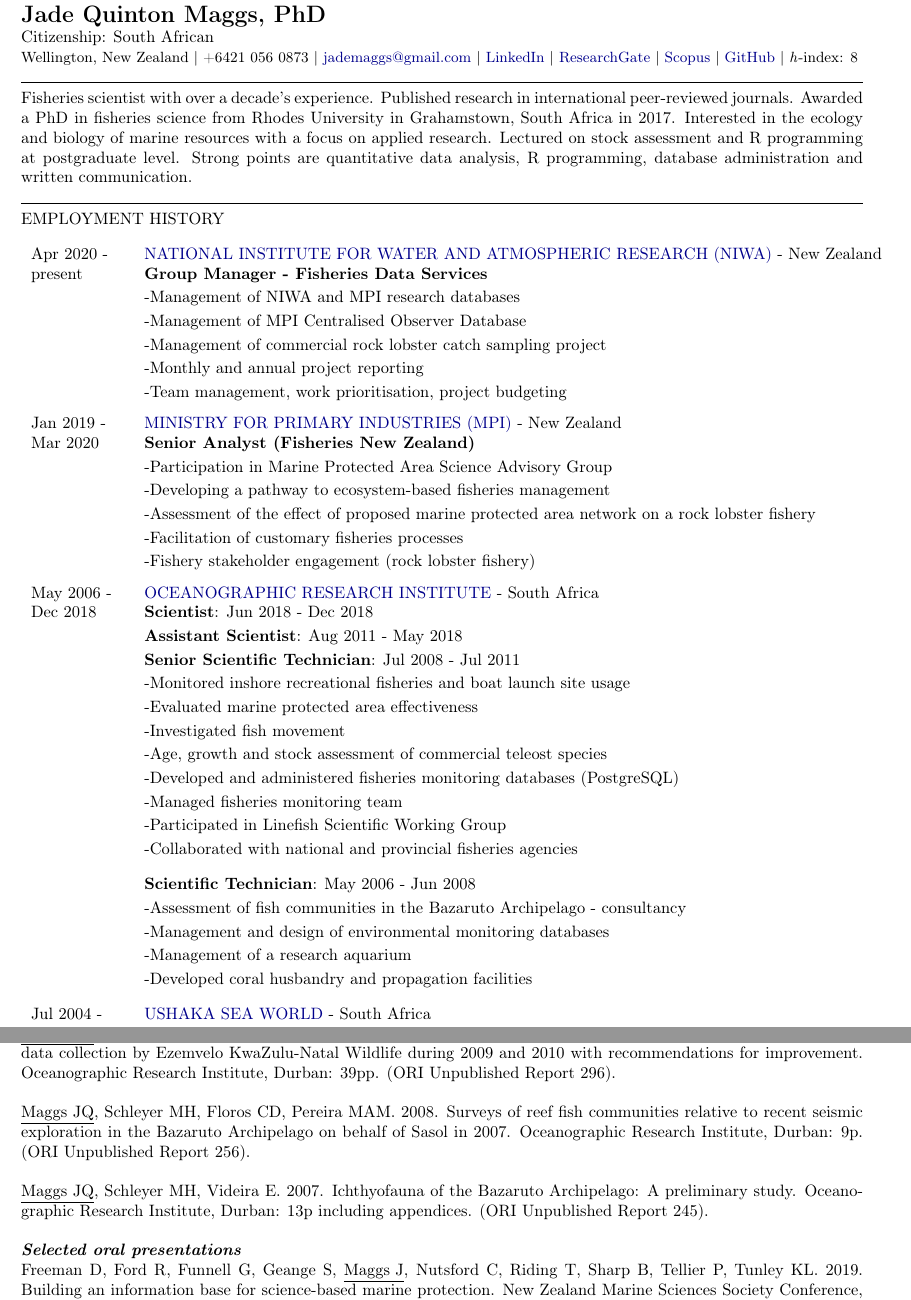
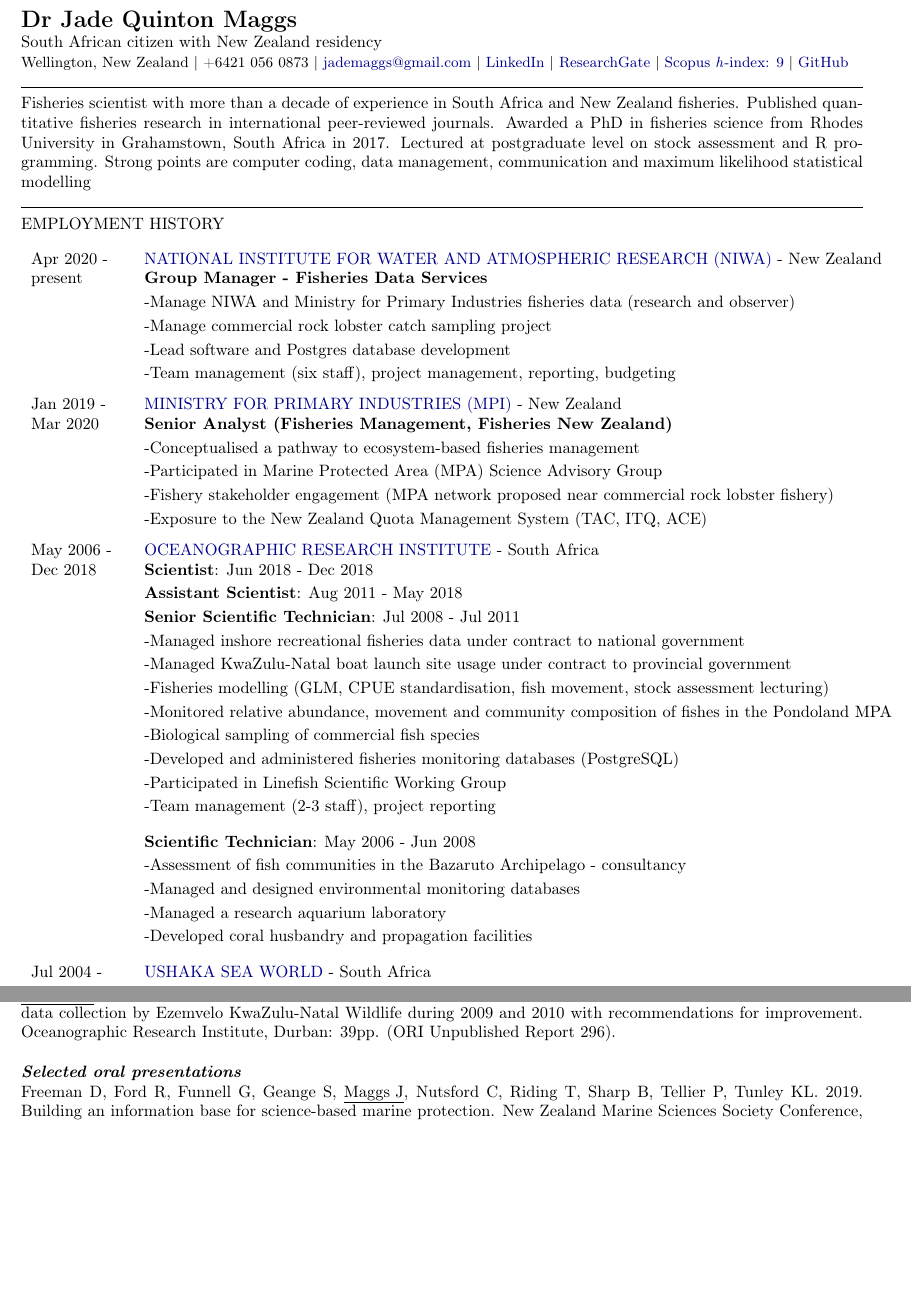
Before and after one commit to jademaggs/curriculum_vitae, a LaTeX CV (jade_maggs_cv.tex): two parts of pages 1 and 6 of 6 before the commit and two parts of pages 1 and 4 of 4 after it, joined at a grey line, cut so that both start at the same text, the shorter picture padded with empty space. Compiled offline with pdfLaTeX.

Commit message:
Update CV

```diff
--- a/jade_maggs_cv.tex
+++ b/jade_maggs_cv.tex
@@ -16,43 +34,44 @@
 \begin{document}
-\begin{center}
-\color{gray}CURRICULUM VITAE\\
-\end{center}
+
 \noindent
-{\Large \textbf{Jade Quinton Maggs, PhD}}\\
-Citizenship: South African\\
+{\Large \textbf{Dr Jade Quinton Maggs}}\\
+South African citizen with New Zealand residency\\
 {\small Wellington, New Zealand | +6421 056 0873 | \href{mailto:jademaggs@gmail.com}{jademaggs@gmail.com} |
 \href{http://www.linkedin.com/pub/jade-maggs/29/917/5a0}{LinkedIn} |
 			\href{https://www.researchgate.net/profile/Jade_Maggs}{ResearchGate} |
-			\href{https://www.scopus.com/authid/detail.uri?authorId=55250227800}{Scopus} |
-			\href{https://github.com/jademaggs?tab=repositories}{GitHub} |
-			\textit{h}-index: 8}\\
+			\href{https://www.scopus.com/authid/detail.uri?authorId=55250227800}{Scopus \textit{h}-index: 9} |
+			\href{https://github.com/jademaggs?tab=repositories}{GitHub}}\\
 \hrule
 \vspace{6pt}
 \noindent
-Fisheries scientist with over a decade's experience. Published research in international peer-reviewed journals. Awarded a PhD in fisheries science from Rhodes University in Grahamstown, South Africa in 2017. Interested in the ecology and biology of marine resources with a focus on applied research. Lectured on stock assessment and R programming at postgraduate level. Strong points are quantitative data analysis, R programming, database administration and written communication.\\
+Fisheries scientist with more than a decade of experience in South Africa and New Zealand fisheries. Published quantitative fisheries research in international peer-reviewed journals. Awarded a PhD in fisheries science from Rhodes University in Grahamstown, South Africa in 2017. Lectured at postgraduate level on stock assessment and R programming. Strong points are computer coding, data management, communication and maximum likelihood statistical modelling\\
 \hrule
 \vspace{6pt}
+\noindent
+
+% ------------------------------------------------------------------
+% EMPLOYMENT HISTORY
+% ------------------------------------------------------------------
+
 \noindent
 EMPLOYMENT HISTORY\\
 \\
 \begin{tabular}{p{20mm} l }
 	Apr 2020 - & \href{https://www.niwa.co.nz/}{NATIONAL INSTITUTE FOR WATER AND ATMOSPHERIC RESEARCH (NIWA)} - New Zealand \\
 	present    & \textbf{Group Manager - Fisheries Data Services}\\[.2\normalbaselineskip]
-	           & -Management of NIWA and MPI research databases\\[.2\normalbaselineskip]
-	           & -Management of MPI Centralised Observer Database\\[.2\normalbaselineskip]
-	           & -Management of commercial rock lobster catch sampling project\\[.2\normalbaselineskip]
-	           & -Monthly and annual project reporting\\[.2\normalbaselineskip]
-	           & -Team management, work prioritisation, project budgeting\\
+	           & -Manage NIWA and Ministry for Primary Industries fisheries data (research and observer)\\[.2\normalbaselineskip]
+	           & -Manage commercial rock lobster catch sampling project\\[.2\normalbaselineskip]
+   	           & -Lead software and Postgres database development\\[.2\normalbaselineskip]
+	           & -Team management (six staff), project management, reporting, budgeting\\
 \end{tabular}
 \\[.5\normalbaselineskip]
 \begin{tabular}{p{20mm} l }
    Jan 2019 - & \href{https://www.mpi.govt.nz/}{MINISTRY FOR PRIMARY INDUSTRIES (MPI)} - New Zealand \\
-   Mar 2020   & \textbf{Senior Analyst (Fisheries New Zealand)}\\[.2\normalbaselineskip]
-   		      & -Participation in Marine Protected Area Science Advisory Group\\[.2\normalbaselineskip]
-   		      & -Developing a pathway to ecosystem-based fisheries management\\[.2\normalbaselineskip]
-              & -Assessment of the effect of proposed marine protected area network on a rock lobster fishery\\[.2\normalbaselineskip]
-              & -Facilitation of customary fisheries processes\\[.2\normalbaselineskip]
-              & -Fishery stakeholder engagement (rock lobster fishery)\\
+   Mar 2020   & \textbf{Senior Analyst (Fisheries Management, Fisheries New Zealand)}\\[.2\normalbaselineskip]
+   		      & -Conceptualised a pathway to ecosystem-based fisheries management\\[.2\normalbaselineskip]
+              & -Participated in Marine Protected Area (MPA) Science Advisory Group\\[.2\normalbaselineskip]
+              & -Fishery stakeholder engagement (MPA network proposed near commercial rock lobster fishery)\\[.2\normalbaselineskip]
+              & -Exposure to the New Zealand Quota Management System (TAC, ITQ, ACE)
 \end{tabular}
 \\[.5\normalbaselineskip]
 \begin{tabular}{p{20mm}l}
@@ -60,21 +79,21 @@
    Dec 2018   & \textbf{Scientist}: Jun 2018 - Dec 2018\\[.2\normalbaselineskip]
               & \textbf{Assistant Scientist}: Aug 2011 - May 2018\\[.2\normalbaselineskip]
               & \textbf{Senior Scientific Technician}: Jul 2008 - Jul 2011\\[.2\normalbaselineskip]
-              & -Monitored inshore recreational fisheries and boat launch site usage\\[.2\normalbaselineskip]
-              & -Evaluated marine protected area effectiveness\\[.2\normalbaselineskip]
-              & -Investigated fish movement\\[.2\normalbaselineskip]
-		      & -Age, growth and stock assessment of commercial teleost species\\[.2\normalbaselineskip]
+              & -Managed inshore recreational fisheries data under contract to national government\\[.2\normalbaselineskip]
+              & -Managed KwaZulu-Natal boat launch site usage under contract to provincial government\\[.2\normalbaselineskip]
+              & -Fisheries modelling (GLM, CPUE standardisation, fish movement, stock assessment lecturing)\\[.2\normalbaselineskip]
+              & -Monitored relative abundance, movement and community composition of fishes in the Pondoland MPA\\[.2\normalbaselineskip]
+		      & -Biological sampling of commercial fish species\\[.2\normalbaselineskip]
 		      & -Developed and administered fisheries monitoring databases (PostgreSQL)\\[.2\normalbaselineskip]
-		      & -Managed fisheries monitoring team\\[.2\normalbaselineskip]
 		      & -Participated in Linefish Scientific Working Group\\[.2\normalbaselineskip]
-		      & -Collaborated with national and provincial fisheries agencies\\[.2\normalbaselineskip]
+              & -Team management (2-3 staff), project reporting\\[.2\normalbaselineskip]
 \end{tabular}
 \\[.5\normalbaselineskip]
 \begin{tabular}{p{20mm}l}
    			  & \textbf{Scientific Technician}: May 2006 - Jun 2008\\[.2\normalbaselineskip]
               & -Assessment of fish communities in the Bazaruto Archipelago - consultancy\\[.2\normalbaselineskip]
-              & -Management and design of environmental monitoring databases\\[.2\normalbaselineskip]
-		      & -Management of a research aquarium\\[.2\normalbaselineskip]
+              & -Managed and designed environmental monitoring databases\\[.2\normalbaselineskip]
+		      & -Managed a research aquarium laboratory\\[.2\normalbaselineskip]
 		      & -Developed coral husbandry and propagation facilities\\[.2\normalbaselineskip]
 \end{tabular}
 \\[.5\normalbaselineskip]
@@ -254,10 +284,10 @@
 \\
 \underline{Maggs JQ}, Dunlop SD, Mann BQ. 2012. National Marine Linefish System: A snapshot evaluation of recreational data collection by Ezemvelo KwaZulu-Natal Wildlife during 2009 and 2010 with recommendations for improvement. Oceanographic Research Institute, Durban: 39pp. (ORI Unpublished Report 296).\\
 \\
-\underline{Maggs JQ}, Schleyer MH, Floros CD, Pereira MAM. 2008. Surveys of reef fish communities relative to recent seismic exploration in the Bazaruto Archipelago on behalf of Sasol in 2007. Oceanographic Research Institute, Durban: 9p. (ORI Unpublished Report 256).\\
-\\
-\underline{Maggs JQ}, Schleyer MH, Videira E. 2007. Ichthyofauna of the Bazaruto Archipelago: A preliminary study. Oceanographic Research Institute, Durban: 13p including appendices. (ORI Unpublished Report 245).\\
-\\
+%\underline{Maggs JQ}, Schleyer MH, Floros CD, Pereira MAM. 2008. Surveys of reef fish communities relative to recent seismic exploration in the Bazaruto %Archipelago on behalf of Sasol in 2007. Oceanographic Research Institute, Durban: 9p. (ORI Unpublished Report 256).\\
+%\\
+%\underline{Maggs JQ}, Schleyer MH, Videira E. 2007. Ichthyofauna of the Bazaruto Archipelago: A preliminary study. Oceanographic Research Institute, Durban: %13p including appendices. (ORI Unpublished Report 245).\\
+%\\
 \textit{\textbf{Selected oral presentations}}\\
 Freeman D, Ford R, Funnell G, Geange S, \underline{Maggs J}, Nutsford C, Riding T, Sharp B, Tellier P, Tunley KL. 2019. Building an information base for science-based marine protection. New Zealand Marine Sciences Society Conference, 2-5 July 2019, Dunedin, New Zealand. Oral presentation.\\
 \\
```
Also changed, not shown: jade_maggs_cv.pdf, jade_maggs_cv.tex (97 more changed lines).
